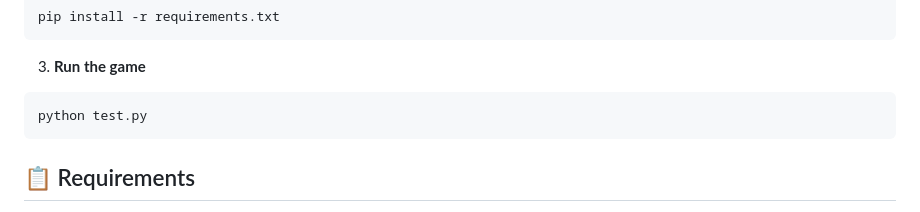
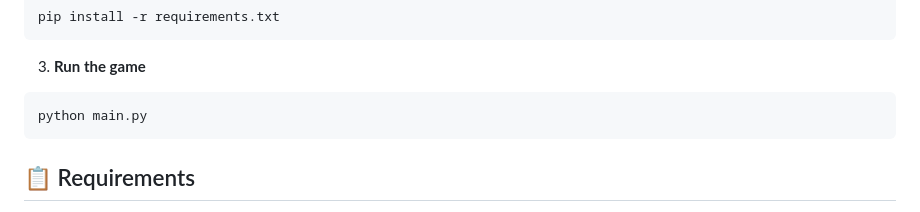
Before and after one commit to PoorDoomer/BerakaODragon, a Markdown page: README.md, the part around the change. GitHub-like rendering.

````diff
--- a/README.md
+++ b/README.md
@@ -35,7 +35,7 @@ pip install -r requirements.txt
 
 3. **Run the game**
 ```bash
-python test.py
+python main.py
 ```
 
 ## 📋 Requirements
````
